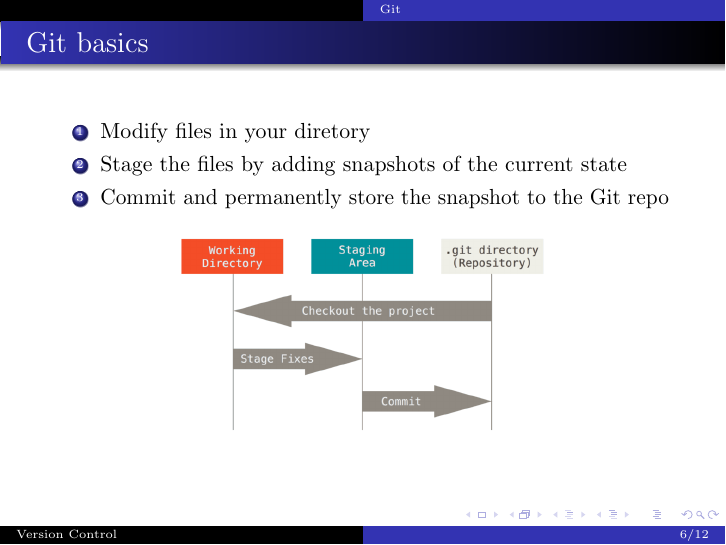
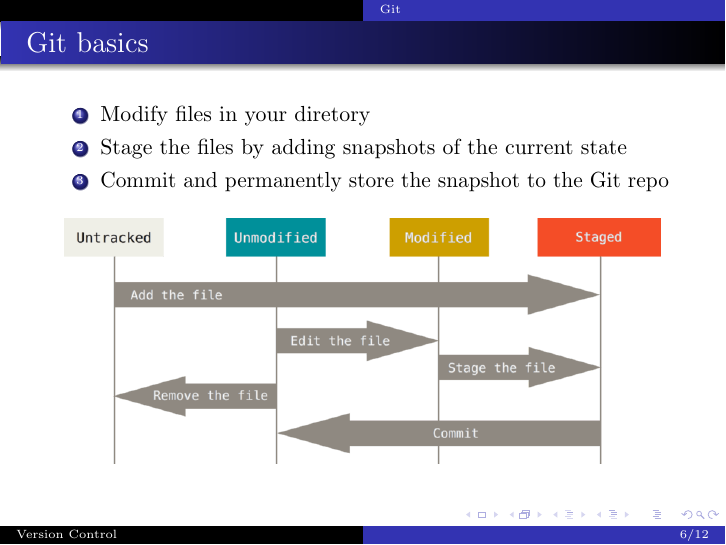
Before and after one commit to skulumani/git_seminar, LaTeX slides (presentation.tex): page 15 of 21. Compiled offline with pdfLaTeX.

Commit message:
Modify image to use lifecycle.png

```diff
--- a/presentation.tex
+++ b/presentation.tex
@@ -200,7 +200,7 @@
 
 \begin{figure}
     \centering
-    \includegraphics<1>[width=0.75\textheight]{figures/areas.png}
+    \includegraphics<1>[height=0.5\textheight]{lifecycle}
 \end{figure}
 
 
```
Also changed, not shown: figures/lifecycle.png (added).
